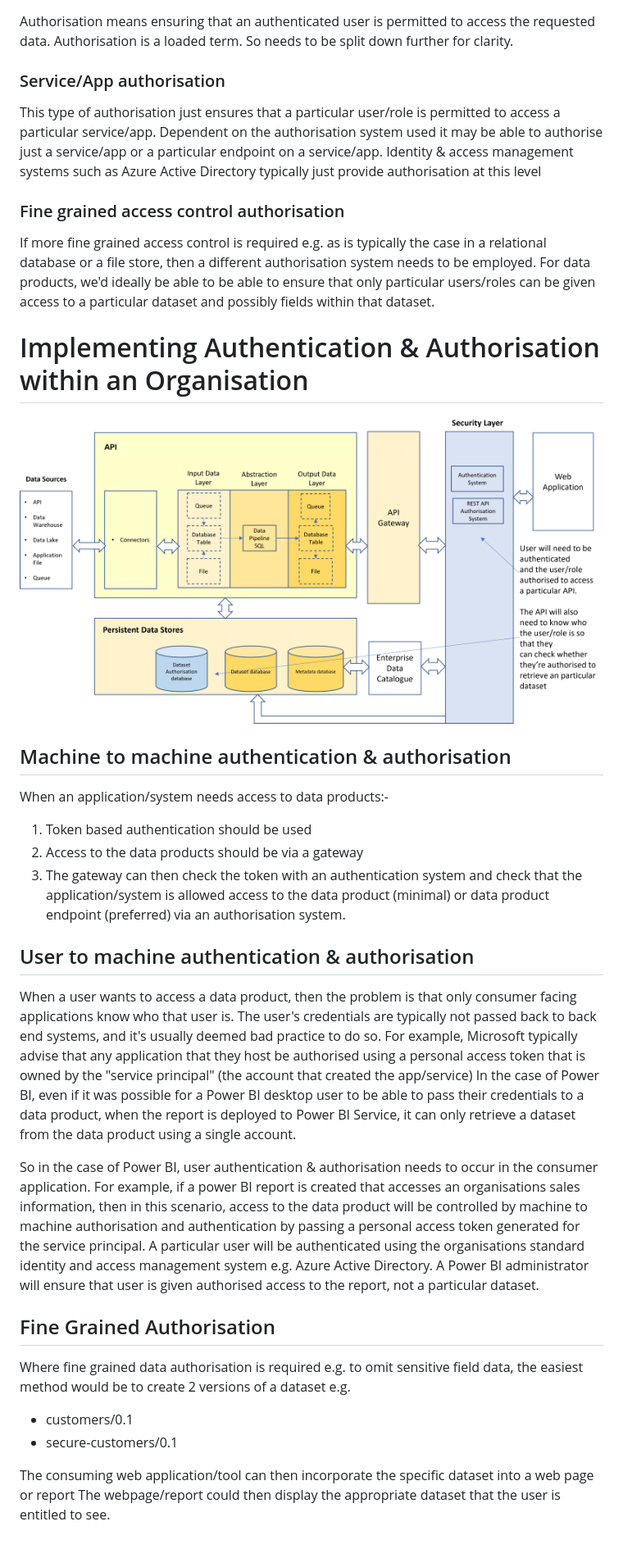
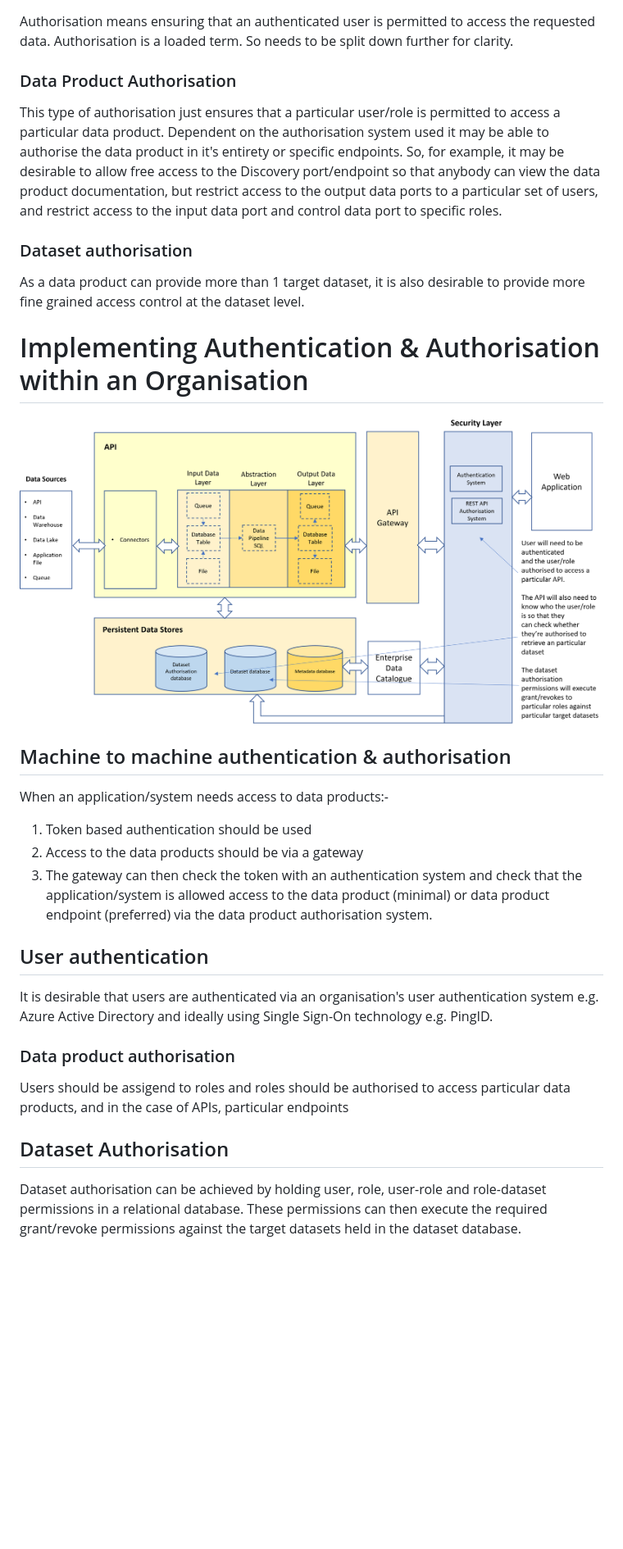
Before and after one commit to deytalytics/dataproductpoc-docs, a Markdown page: dp-authentication.md, the part around the change. Shown: that part at 82% size. GitHub-like rendering; pictures changed too: dp-authentication.png; blank space fills up the shorter version.

Commit message:
Updated info about how user authentication, data product authorisation and dataset authorisation are expected to work

```diff
--- a/dp-authentication.md
+++ b/dp-authentication.md
@@ -47,13 +47,14 @@ e.g.
 Authorisation means ensuring that an authenticated user is permitted to access the requested data.
 Authorisation is a loaded term. So needs to be split down further for clarity.
 
-### Service/App authorisation
-This type of authorisation just ensures that a particular user/role is permitted to access a particular service/app. Dependent on the authorisation system used it may be able to authorise just a service/app or a particular endpoint on a service/app.
-Identity & access management systems such as Azure Active Directory typically just provide authorisation at this level
+### Data Product Authorisation
+This type of authorisation just ensures that a particular user/role is permitted to access a particular data product.
+Dependent on the authorisation system used it may be able to authorise the data product in it's entirety or specific endpoints.
+So, for example, it may be desirable to allow free access to the Discovery port/endpoint so that anybody can view the data product documentation, but restrict access to the output data ports
+to a particular set of users, and restrict access to the input data port and control data port to specific roles.
 
-### Fine grained access control authorisation
-If more fine grained access control is required e.g. as is typically the case in a relational database or a file store, then a different authorisation system needs to be employed.
-For data products, we'd ideally be able to be able to ensure that only particular users/roles can be given access to a particular dataset and possibly fields within that dataset.
+### Dataset authorisation
+As a data product can provide more than 1 target dataset, it is also desirable to provide more fine grained access control at the dataset level.
 
 # Implementing Authentication & Authorisation within an Organisation
 ![Proposed authentication & authorisation architecture](dp-authentication.png)
@@ -62,24 +63,14 @@ For data products, we'd ideally be able to be able to ensure that only particula
 When an application/system needs access to data products:-
 1. Token based authentication should be used
 2. Access to the data products should be via a gateway
-3. The gateway can then check the token with an authentication system and check that the application/system is allowed access to the data product (minimal) or data product endpoint (preferred) via an authorisation system.
+3. The gateway can then check the token with an authentication system and check that the application/system is allowed access to the data product (minimal) or data product endpoint (preferred) via the data product authorisation system.
 
-## User to machine authentication & authorisation
-When a user wants to access a data product, then the problem is that only consumer facing applications know who that user is.
-The user's credentials are typically not passed back to back end systems, and it's usually deemed bad practice to do so.
-For example, Microsoft typically advise that any application that they host be authorised using a personal access token that is owned by the "service principal" (the account that created the app/service)
-In the case of Power BI, even if it was possible for a Power BI desktop user to be able to pass their credentials to a data product, when the report is deployed to Power BI Service, it can only retrieve a dataset from the data product using a single account.
+## User authentication
+It is desirable that users are authenticated via an organisation's user authentication system e.g. Azure Active Directory and ideally using Single Sign-On technology e.g. PingID.
 
-So in the case of Power BI, user authentication & authorisation needs to occur in the consumer application.
-For example, if a power BI report is created that accesses an organisations sales information, then in this scenario, access to the data product will be controlled by machine to machine authorisation and authentication by passing a personal access token generated for the service principal.
-A particular user will be authenticated using the organisations standard identity and access management system e.g. Azure Active Directory.
-A Power BI administrator will ensure that user is given authorised access to the report, not a particular dataset.
+### Data product authorisation
+Users should be assigend to roles and roles should be authorised to access particular data products, and in the case of APIs, particular endpoints
 
-## Fine Grained Authorisation
-Where fine grained data authorisation is required e.g. to omit sensitive field data,
-the easiest method would be to create 2 versions of a dataset e.g.
-* customers/0.1
-* secure-customers/0.1
-
-The consuming web application/tool can then incorporate the specific dataset into a web page or report
-The webpage/report could then display the appropriate dataset that the user is entitled to see.
+## Dataset Authorisation
+Dataset authorisation can be achieved by holding user, role, user-role and role-dataset permissions in a relational database.
+These permissions can then execute the required grant/revoke permissions against the target datasets held in the dataset database.
```
Also changed, not shown: database-dataset-consumption.png.
